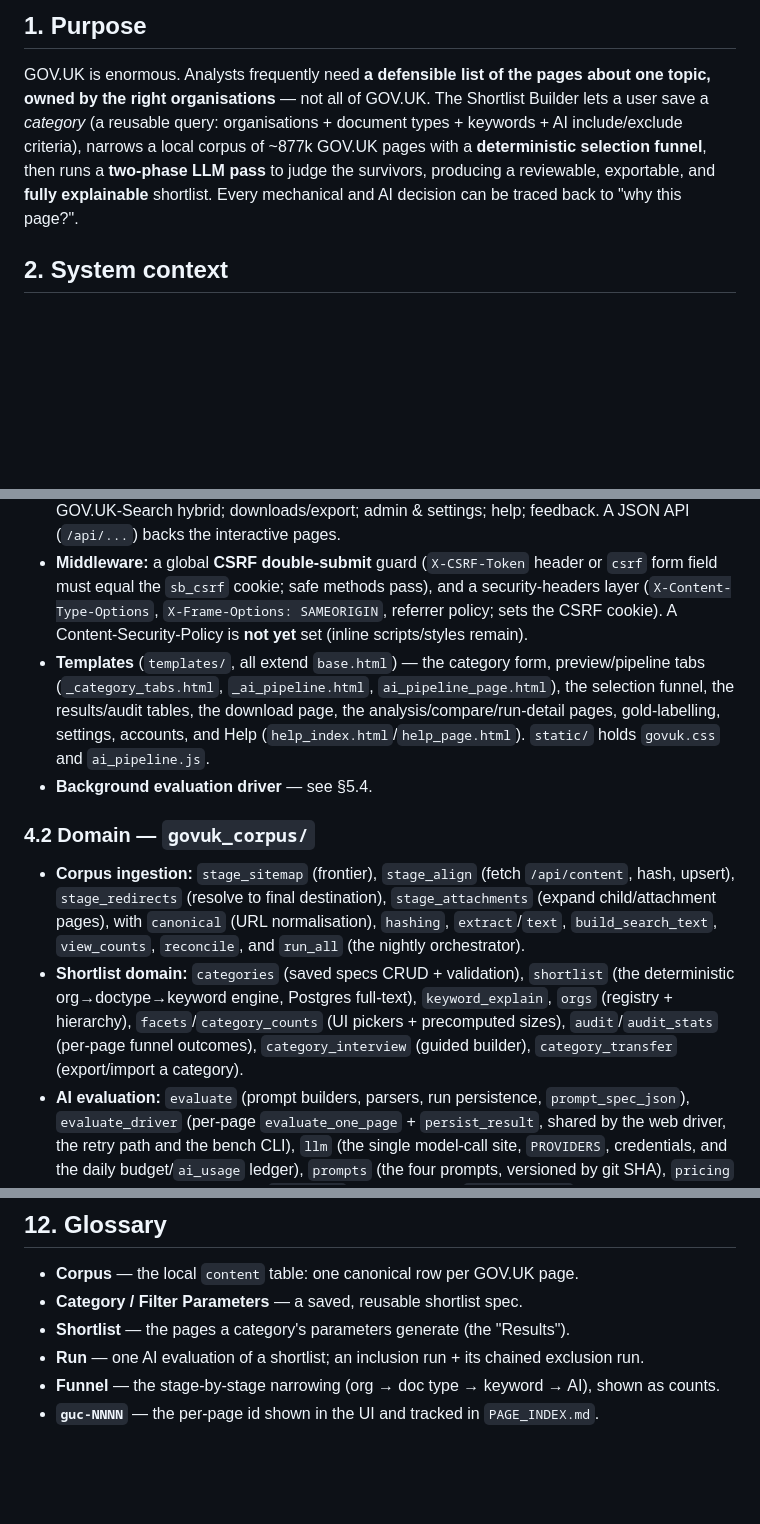
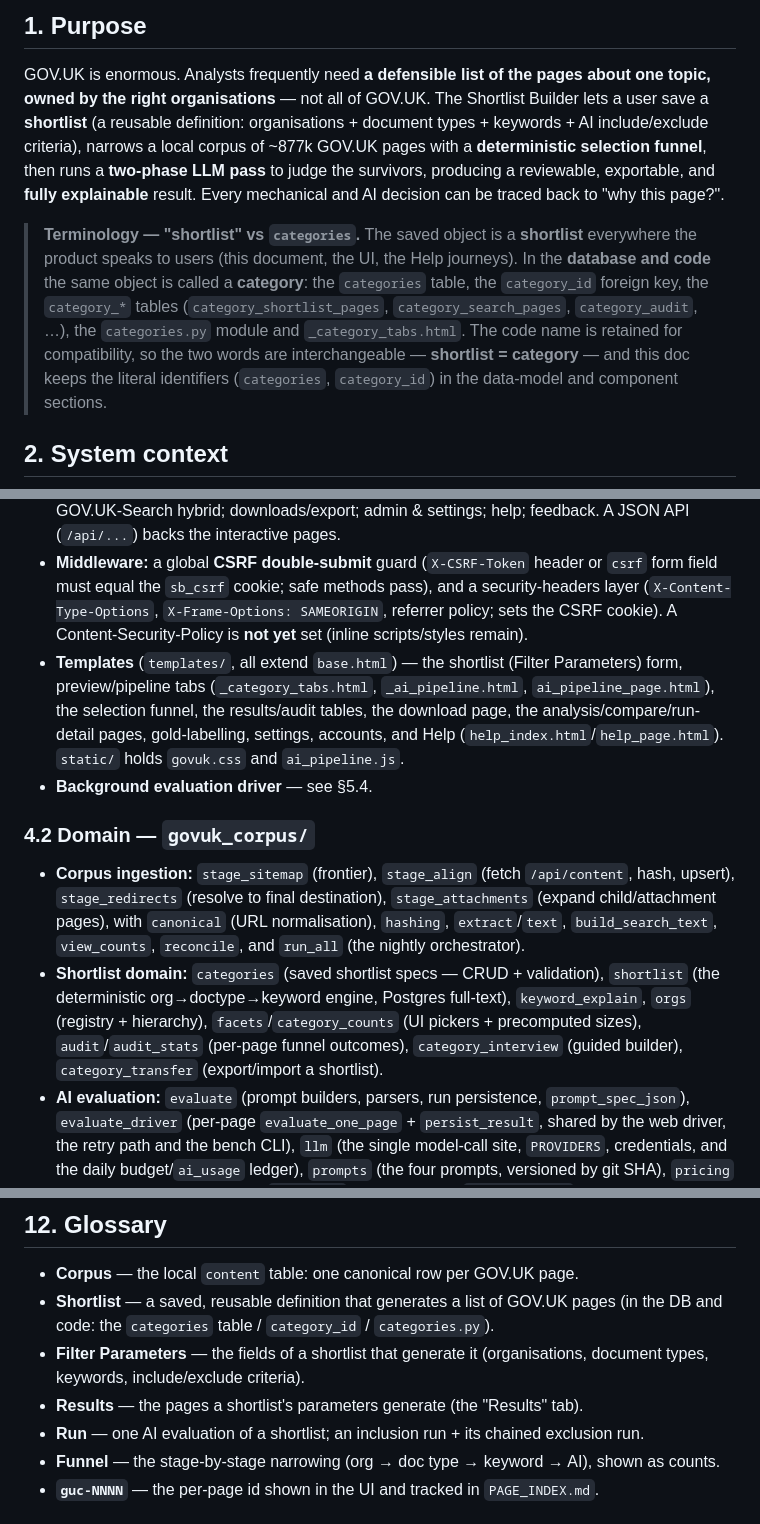
Before and after one commit to Underwoodt/gov-uk-corpus, a Markdown page: docs/architecture.md, 3 parts joined by grey strips. GitHub-like rendering; blank space fills up the shorter version.

Commit message:
docs/architecture: use 'shortlist' for the concept; note DB/code call it 'categories'
Rename the saved-object concept from 'category' to 'shortlist' in prose
(matching the product/UI/Help language), and add a terminology note that
the database and code retain the name: the categories table, category_id,
the category_* tables and categories.py. All literal identifiers are kept
as-is in the data-model and component sections.

Co-Authored-By: Claude Opus 4.8 <noreply@anthropic.com>

```diff
--- a/docs/architecture.md
+++ b/docs/architecture.md
@@ -13,11 +13,19 @@
 ## 1. Purpose
 
 GOV.UK is enormous. Analysts frequently need **a defensible list of the pages about one topic, owned
-by the right organisations** — not all of GOV.UK. The Shortlist Builder lets a user save a *category*
-(a reusable query: organisations + document types + keywords + AI include/exclude criteria), narrows
-a local corpus of ~877k GOV.UK pages with a **deterministic selection funnel**, then runs a
-**two-phase LLM pass** to judge the survivors, producing a reviewable, exportable, and **fully
-explainable** shortlist. Every mechanical and AI decision can be traced back to "why this page?".
+by the right organisations** — not all of GOV.UK. The Shortlist Builder lets a user save a
+**shortlist** (a reusable definition: organisations + document types + keywords + AI include/exclude
+criteria), narrows a local corpus of ~877k GOV.UK pages with a **deterministic selection funnel**,
+then runs a **two-phase LLM pass** to judge the survivors, producing a reviewable, exportable, and
+**fully explainable** result. Every mechanical and AI decision can be traced back to "why this page?".
+
+> **Terminology — "shortlist" vs `categories`.** The saved object is a **shortlist** everywhere the
+> product speaks to users (this document, the UI, the Help journeys). In the **database and code** the
+> same object is called a **category**: the `categories` table, the `category_id` foreign key, the
+> `category_*` tables (`category_shortlist_pages`, `category_search_pages`, `category_audit`, …), the
+> `categories.py` module and `_category_tabs.html`. The code name is retained for compatibility, so
+> the two words are interchangeable — **shortlist = category** — and this doc keeps the literal
+> identifiers (`categories`, `category_id`) in the data-model and component sections.
 
 ## 2. System context
 
@@ -107,7 +115,7 @@ idempotent column migrations run in each backend's `init_db()` on startup.
   must equal the `sb_csrf` cookie; safe methods pass), and a security-headers layer
   (`X-Content-Type-Options`, `X-Frame-Options: SAMEORIGIN`, referrer policy; sets the CSRF cookie). A
   Content-Security-Policy is **not yet** set (inline scripts/styles remain).
-- **Templates** (`templates/`, all extend `base.html`) — the category form, preview/pipeline tabs
+- **Templates** (`templates/`, all extend `base.html`) — the shortlist (Filter Parameters) form, preview/pipeline tabs
   (`_category_tabs.html`, `_ai_pipeline.html`, `ai_pipeline_page.html`), the selection funnel, the
   results/audit tables, the download page, the analysis/compare/run-detail pages, gold-labelling,
   settings, accounts, and Help (`help_index.html`/`help_page.html`). `static/` holds `govuk.css` and
@@ -119,10 +127,10 @@ idempotent column migrations run in each backend's `init_db()` on startup.
   `stage_redirects` (resolve to final destination), `stage_attachments` (expand child/attachment
   pages), with `canonical` (URL normalisation), `hashing`, `extract`/`text`, `build_search_text`,
   `view_counts`, `reconcile`, and `run_all` (the nightly orchestrator).
-- **Shortlist domain:** `categories` (saved specs CRUD + validation), `shortlist` (the deterministic
+- **Shortlist domain:** `categories` (saved shortlist specs — CRUD + validation), `shortlist` (the deterministic
   org→doctype→keyword engine, Postgres full-text), `keyword_explain`, `orgs` (registry + hierarchy),
   `facets`/`category_counts` (UI pickers + precomputed sizes), `audit`/`audit_stats` (per-page funnel
-  outcomes), `category_interview` (guided builder), `category_transfer` (export/import a category).
+  outcomes), `category_interview` (guided builder), `category_transfer` (export/import a shortlist).
 - **AI evaluation:** `evaluate` (prompt builders, parsers, run persistence, `prompt_spec_json`),
   `evaluate_driver` (per-page `evaluate_one_page` + `persist_result`, shared by the web driver, the
   retry path and the bench CLI), `llm` (the single model-call site, `PROVIDERS`, credentials, and the
@@ -308,8 +316,9 @@ flowchart LR
 ## 12. Glossary
 
 - **Corpus** — the local `content` table: one canonical row per GOV.UK page.
-- **Category / Filter Parameters** — a saved, reusable shortlist spec.
-- **Shortlist** — the pages a category's parameters generate (the "Results").
+- **Shortlist** — a saved, reusable definition that generates a list of GOV.UK pages (in the DB and code: the `categories` table / `category_id` / `categories.py`).
+- **Filter Parameters** — the fields of a shortlist that generate it (organisations, document types, keywords, include/exclude criteria).
+- **Results** — the pages a shortlist's parameters generate (the "Results" tab).
 - **Run** — one AI evaluation of a shortlist; an inclusion run + its chained exclusion run.
 - **Funnel** — the stage-by-stage narrowing (org → doc type → keyword → AI), shown as counts.
 - **`guc-NNNN`** — the per-page id shown in the UI and tracked in `PAGE_INDEX.md`.
```
Also changed, not shown: other parts of docs/architecture.md (+5 -5 lines).
